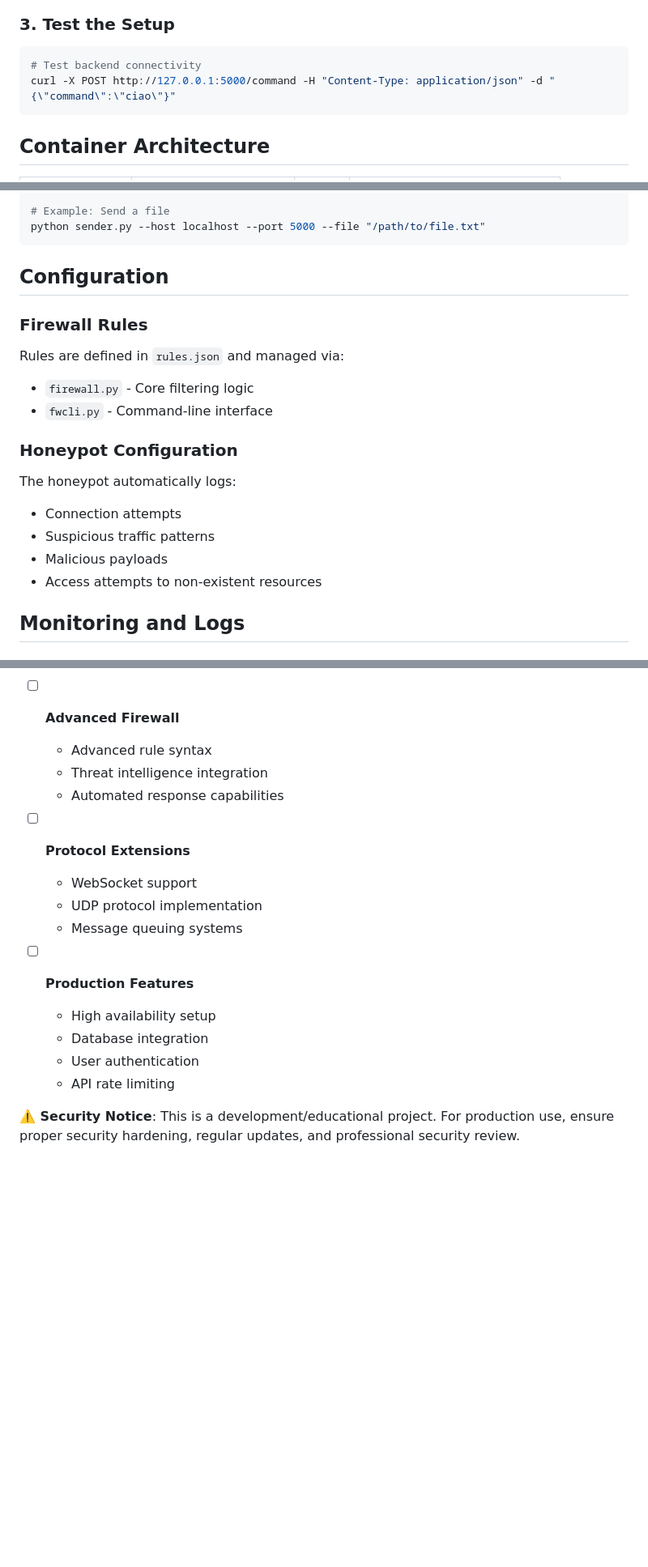
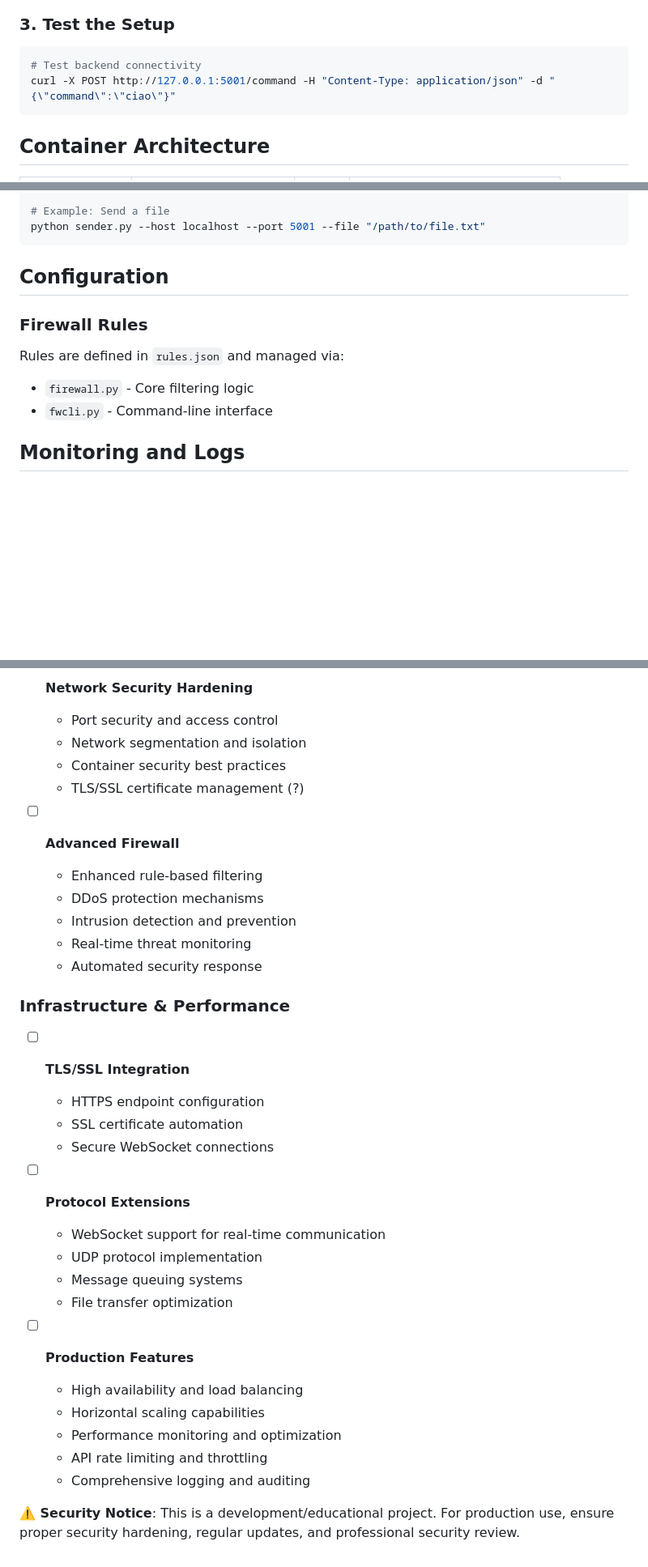
Before and after one commit to Nick-Maro/DockerChat, a Markdown page: README.md, 3 parts joined by grey strips. Shown at 81% size. GitHub-like rendering; blank space fills up the shorter version.

````diff
--- a/README.md
+++ b/README.md
@@ -49,7 +47,7 @@ docker compose ps
 
 ```bash
 # Test backend connectivity
-curl -X POST http://127.0.0.1:5000/command -H "Content-Type: application/json" -d "{\"command\":\"ciao\"}"
+curl -X POST http://127.0.0.1:5001/command -H "Content-Type: application/json" -d "{\"command\":\"ciao\"}"
 ```
 
 ## Container Architecture
@@ -89,6 +138,6 @@ python sender.py --host localhost --port 5000 --message "Hello Server"
 
 # Example: Send a file
-python sender.py --host localhost --port 5000 --file "/path/to/file.txt"
+python sender.py --host localhost --port 5001 --file "/path/to/file.txt"
 ```
 
 ## Configuration
@@ -98,14 +147,6 @@ python sender.py --host localhost --port 5000 --file "/path/to/file.txt"
 Rules are defined in `rules.json` and managed via:
 - `firewall.py` - Core filtering logic
 - `fwcli.py` - Command-line interface
-
-### Honeypot Configuration
-
-The honeypot automatically logs:
-- Connection attempts
-- Suspicious traffic patterns
-- Malicious payloads
-- Access attempts to non-existent resources
 
 ## Monitoring and Logs
 
@@ -202,20 +258,33 @@ docker exec -it <container-name> /bin/bash
+- [ ] **Network Security Hardening**
+  - Port security and access control
+  - Network segmentation and isolation
+  - Container security best practices
+  - TLS/SSL certificate management (?)
 
 - [ ] **Advanced Firewall**
-  - Advanced rule syntax
-  - Threat intelligence integration
-  - Automated response capabilities
+  - Enhanced rule-based filtering
+  - DDoS protection mechanisms
+  - Intrusion detection and prevention
+  - Real-time threat monitoring
+  - Automated security response
+
+### Infrastructure & Performance
+- [ ] **TLS/SSL Integration**
+  - HTTPS endpoint configuration
+  - SSL certificate automation
+  - Secure WebSocket connections
 
 - [ ] **Protocol Extensions**
-  - WebSocket support
+  - WebSocket support for real-time communication
   - UDP protocol implementation
   - Message queuing systems
+  - File transfer optimization
 
 - [ ] **Production Features**
-  - High availability setup
-  - Database integration
-  - User authentication
-  - API rate limiting
-
-
+  - High availability and load balancing
+  - Horizontal scaling capabilities
+  - Performance monitoring and optimization
+  - API rate limiting and throttling
+  - Comprehensive logging and auditing
 
 **⚠️ Security Notice**: This is a development/educational project. For production use, ensure proper security hardening, regular updates, and professional security review.
````
Also changed, not shown: other parts of README.md (+102 -38 lines).
